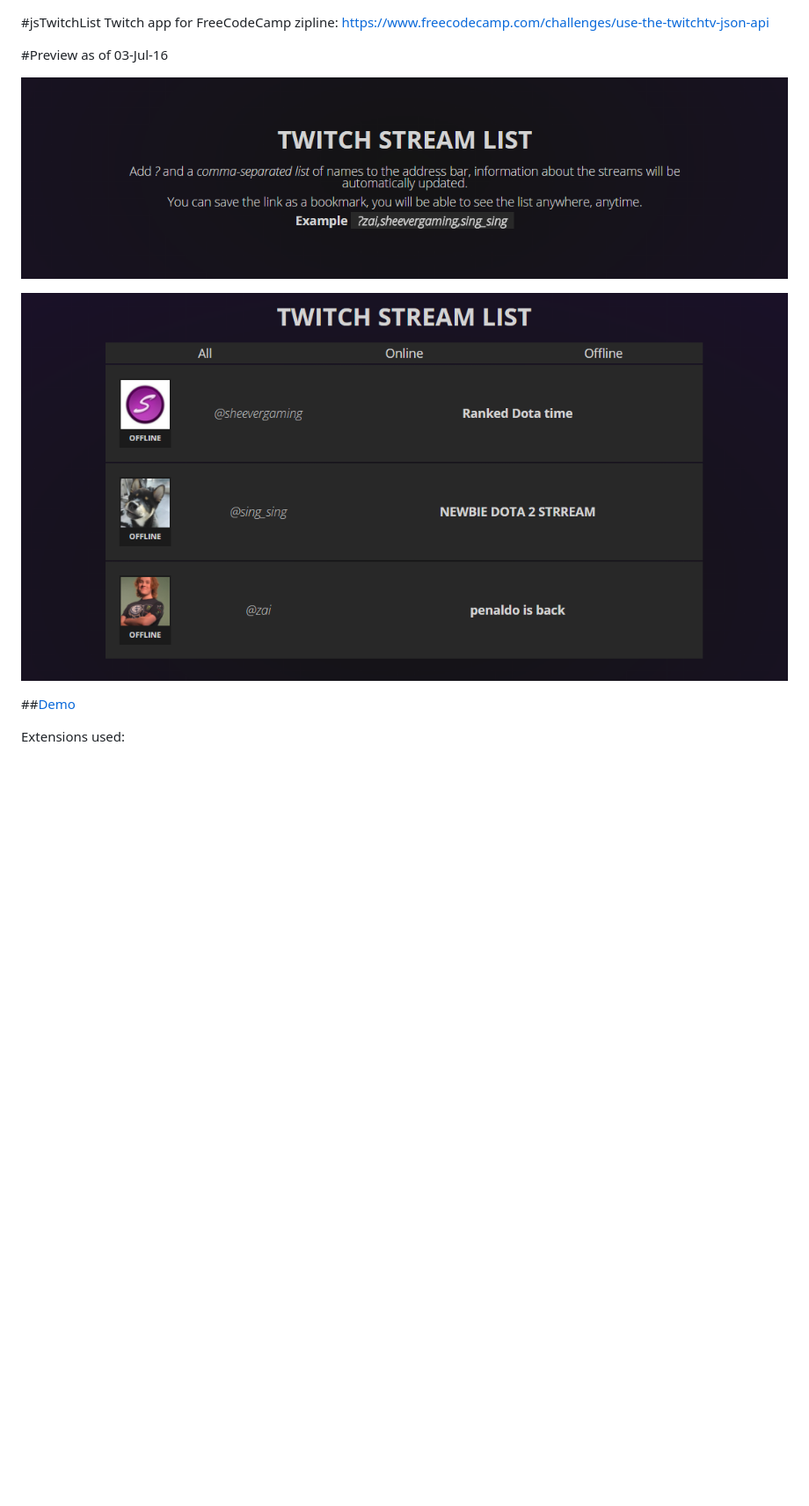
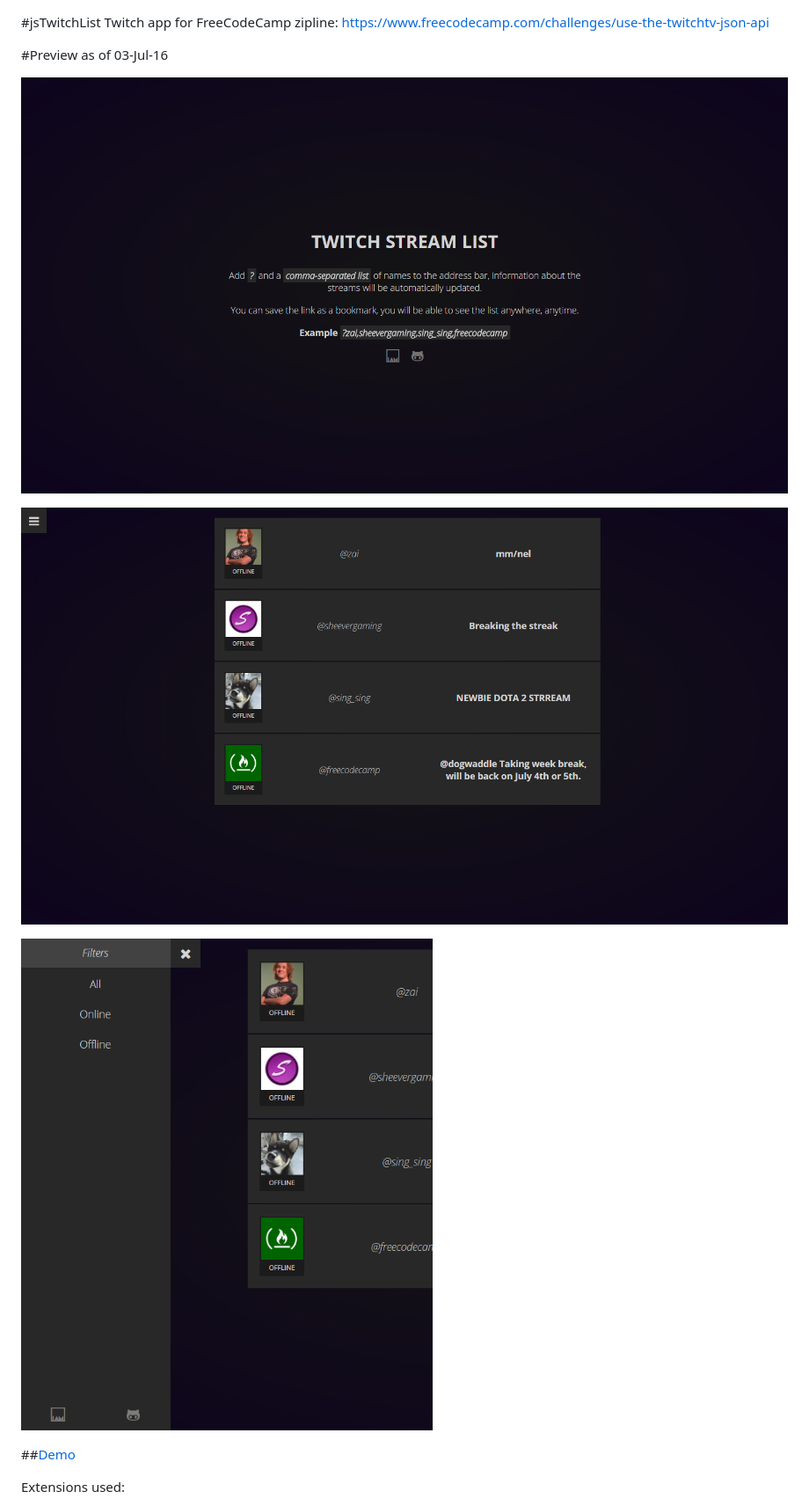
Before and after one commit to iamsquare/twitchList, a Markdown page: README.md, the part around the change. Shown: that part at 88% size. GitHub-like rendering; pictures changed too: previewHome.png, previewList.png, previewSidePanel.png (added); blank space fills up the shorter version.

```diff
--- a/README.md
+++ b/README.md
@@ -7,6 +7,8 @@ Twitch app for FreeCodeCamp zipline: https://www.freecodecamp.com/challenges/use
 
 ![Home - w/ list](previewList.png)
 
+![Home - w/ list and sidepanel](previewSidePanel.png)
+
 ##[Demo](http://iamsquare.it/twitch/)
 
 Extensions used:
```
Also changed, not shown: 4 other files.
